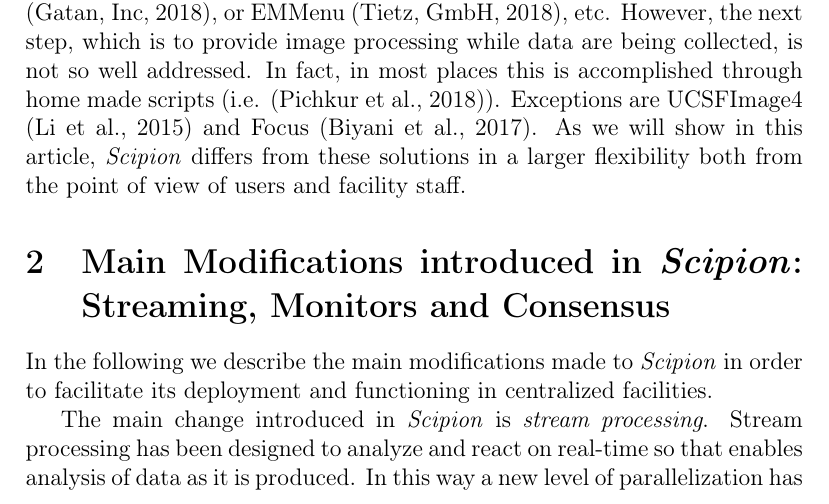
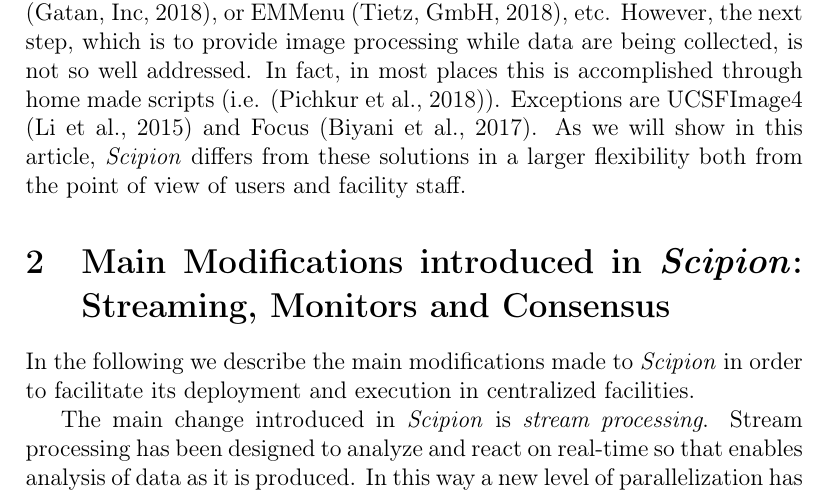
Before and after one commit to rmarabini/scipionbox, a LaTeX paper (scipionbox.tex, which reads 2.overall.tex): part of page 3 of 17, cut so that both start at the same text. Compiled offline with pdfLaTeX.

Commit message:
change functioning by execution

```diff
--- a/2.overall.tex
+++ b/2.overall.tex
@@ -1,7 +1,7 @@
 \section{Main Modifications introduced in  \scipion: Streaming, Monitors and Consensus}
 \label{overall}
 
-In the following we describe the main modifications made to \scipion in order to facilitate its deployment and functioning in centralized facilities.
+In the following we describe the main modifications made to \scipion in order to facilitate its deployment and execution in centralized facilities.
 
 The main change introduced in \scipion is \emph{stream processing}. Stream processing has been designed to analyze and react on real-time so that enables analysis of data as it is produced.
 In this way a new level of parallelization has been reached since the  data generated by the microscope continuously flows through a chain of protocols. For example, as movies are imported to the system they are aligned and their CTF is estimated. In \scipion version 1.1, users may find  the first steps in the image processing adapted to streaming, including movie alignment and CTF estimation. We have also implemented particle picking and extraction, that are going to be released soon in the new version 1.2. In developers version, several 2D classification algorithms are being adapted for this new way of processing.
```
